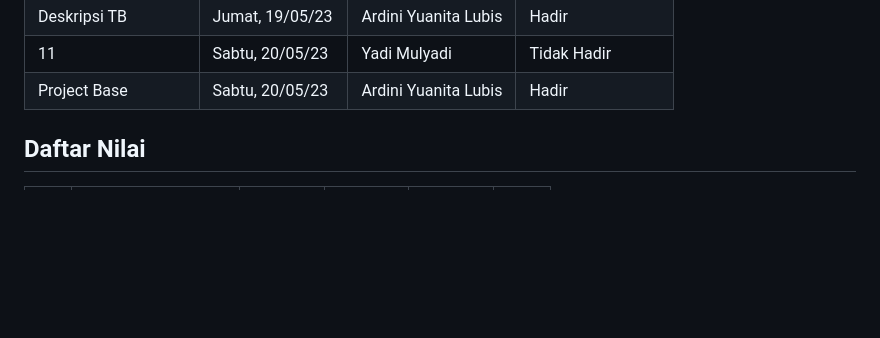
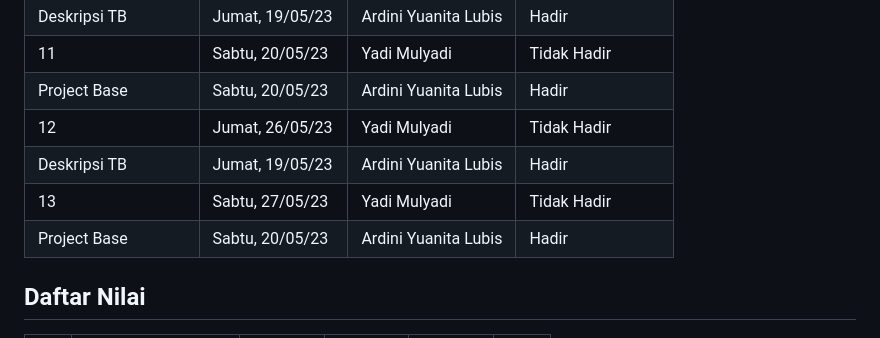
Before and after one commit to rplulbi/ws, a Markdown page: README.md, the part around the change. Rendered like a GitHub page; blank space fills up the shorter version.

Commit message:
Absensi Kuliah

```diff
--- a/README.md
+++ b/README.md
@@ -90,6 +90,10 @@ jika tidak ada kunci yang muncul, harap buat kunci baru atur konfigurasi global
 |  Deskripsi TB| Jumat, 19/05/23  | Ardini Yuanita Lubis |Hadir |
 | 11 | Sabtu, 20/05/23  | Yadi Mulyadi |  Tidak Hadir  |
 | Project Base| Sabtu, 20/05/23  | Ardini Yuanita Lubis |Hadir |
+| 12 | Jumat, 26/05/23  | Yadi Mulyadi | Tidak Hadir  |
+|  Deskripsi TB| Jumat, 19/05/23  | Ardini Yuanita Lubis |Hadir |
+| 13 | Sabtu, 27/05/23  | Yadi Mulyadi |  Tidak Hadir  |
+| Project Base| Sabtu, 20/05/23  | Ardini Yuanita Lubis |Hadir |
 
 ## Daftar Nilai
 
```
